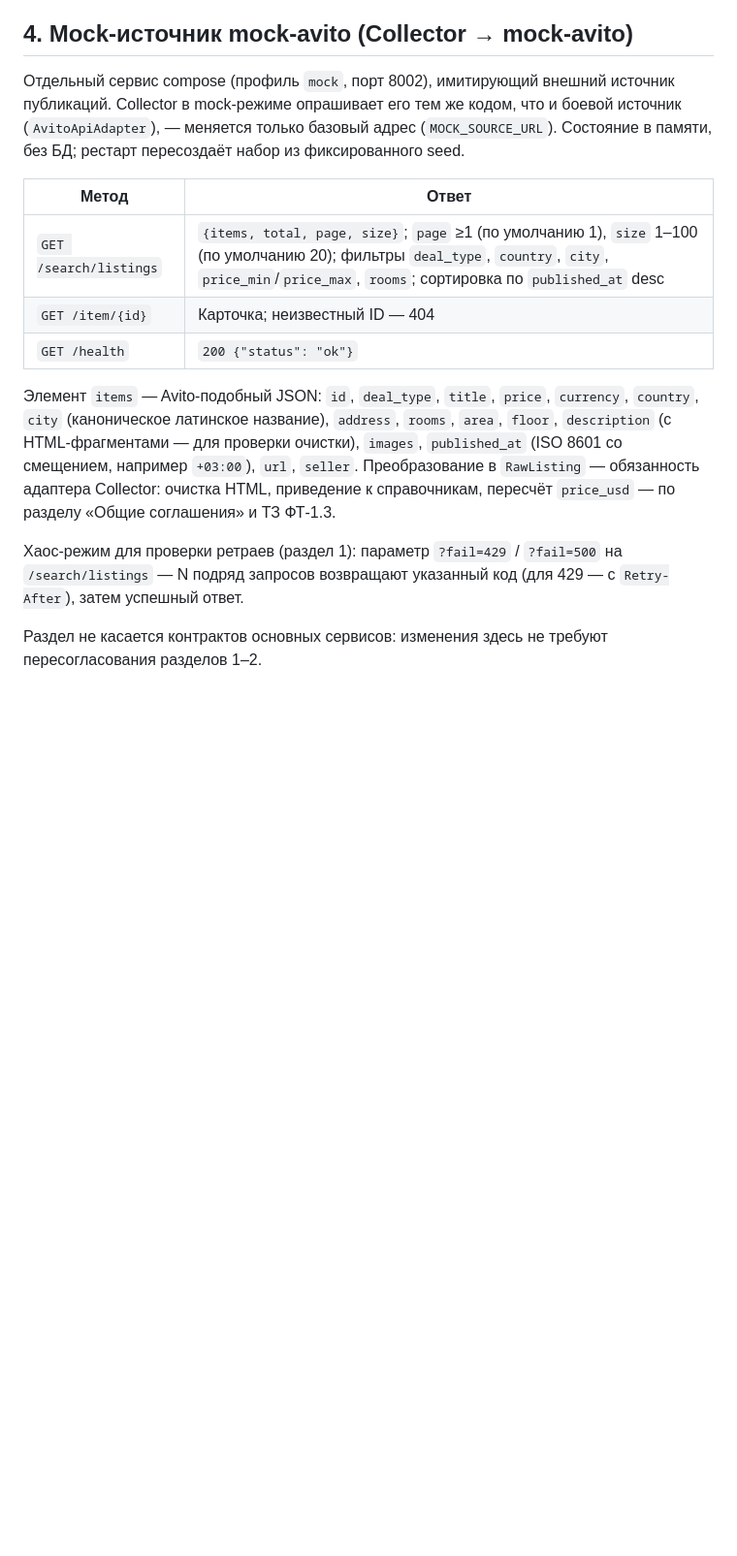
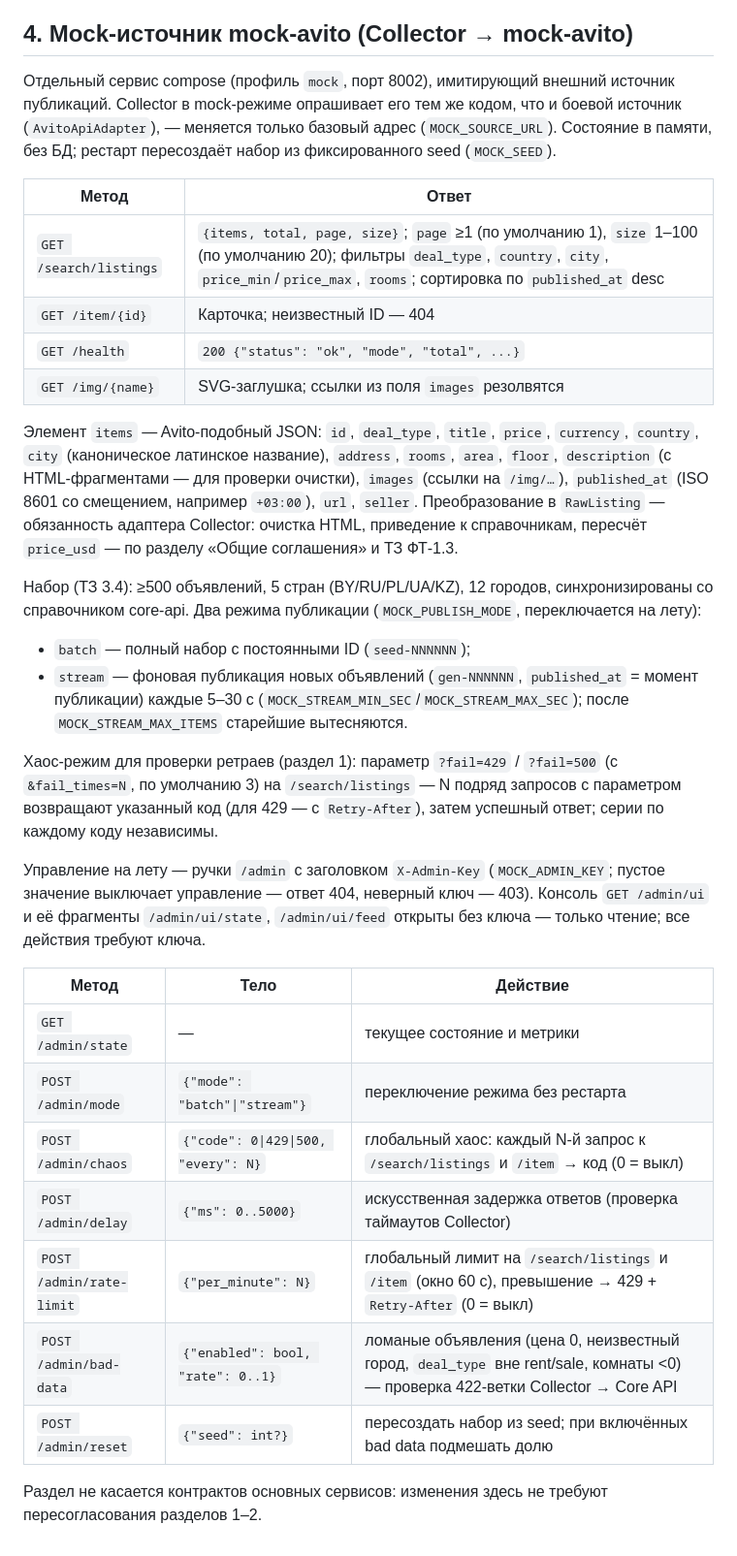
Before and after one commit to Ruv1c0n/real-estate-pro, a Markdown page: docs/contracts.md, the part around the change. Shown at 97% size. Drawn GitHub-style; blank space fills up the shorter version.

Commit message:
docs(contracts): раздел 4 дополнен фактической поверхностью mock-avito
stream-режим и переключение на лету, fail_times у хаоса, /img-заглушки,
управление /admin (X-Admin-Key: mode/chaos/delay/rate-limit/bad-data/reset),
консоль /admin/ui. Раньше раздел описывал только batch + ?fail — README
уходил вперёд контракта.

```diff
--- a/docs/contracts.md
+++ b/docs/contracts.md
@@ -145,16 +145,34 @@ Stream: **`listings.new`**. Поле Redis-записи **`data`** содерж
 
 ## 4. Mock-источник mock-avito (Collector → mock-avito)
 
-Отдельный сервис compose (профиль `mock`, порт 8002), имитирующий внешний источник публикаций. Collector в mock-режиме опрашивает его тем же кодом, что и боевой источник (`AvitoApiAdapter`), — меняется только базовый адрес (`MOCK_SOURCE_URL`). Состояние в памяти, без БД; рестарт пересоздаёт набор из фиксированного seed.
+Отдельный сервис compose (профиль `mock`, порт 8002), имитирующий внешний источник публикаций. Collector в mock-режиме опрашивает его тем же кодом, что и боевой источник (`AvitoApiAdapter`), — меняется только базовый адрес (`MOCK_SOURCE_URL`). Состояние в памяти, без БД; рестарт пересоздаёт набор из фиксированного seed (`MOCK_SEED`).
 
 | Метод | Ответ |
 |---|---|
 | `GET /search/listings` | `{items, total, page, size}`; `page` ≥1 (по умолчанию 1), `size` 1–100 (по умолчанию 20); фильтры `deal_type`, `country`, `city`, `price_min`/`price_max`, `rooms`; сортировка по `published_at` desc |
 | `GET /item/{id}` | Карточка; неизвестный ID — 404 |
-| `GET /health` | `200 {"status": "ok"}` |
+| `GET /health` | `200 {"status": "ok", "mode", "total", ...}` |
+| `GET /img/{name}` | SVG-заглушка; ссылки из поля `images` резолвятся |
 
-Элемент `items` — Avito-подобный JSON: `id`, `deal_type`, `title`, `price`, `currency`, `country`, `city` (каноническое латинское название), `address`, `rooms`, `area`, `floor`, `description` (с HTML-фрагментами — для проверки очистки), `images`, `published_at` (ISO 8601 со смещением, например `+03:00`), `url`, `seller`. Преобразование в `RawListing` — обязанность адаптера Collector: очистка HTML, приведение к справочникам, пересчёт `price_usd` — по разделу «Общие соглашения» и ТЗ ФТ-1.3.
+Элемент `items` — Avito-подобный JSON: `id`, `deal_type`, `title`, `price`, `currency`, `country`, `city` (каноническое латинское название), `address`, `rooms`, `area`, `floor`, `description` (с HTML-фрагментами — для проверки очистки), `images` (ссылки на `/img/…`), `published_at` (ISO 8601 со смещением, например `+03:00`), `url`, `seller`. Преобразование в `RawListing` — обязанность адаптера Collector: очистка HTML, приведение к справочникам, пересчёт `price_usd` — по разделу «Общие соглашения» и ТЗ ФТ-1.3.
 
-Хаос-режим для проверки ретраев (раздел 1): параметр `?fail=429` / `?fail=500` на `/search/listings` — N подряд запросов возвращают указанный код (для 429 — с `Retry-After`), затем успешный ответ.
+Набор (ТЗ 3.4): ≥500 объявлений, 5 стран (BY/RU/PL/UA/KZ), 12 городов, синхронизированы со справочником core-api. Два режима публикации (`MOCK_PUBLISH_MODE`, переключается на лету):
+
+- `batch` — полный набор с постоянными ID (`seed-NNNNNN`);
+- `stream` — фоновая публикация новых объявлений (`gen-NNNNNN`, `published_at` = момент публикации) каждые 5–30 с (`MOCK_STREAM_MIN_SEC`/`MOCK_STREAM_MAX_SEC`); после `MOCK_STREAM_MAX_ITEMS` старейшие вытесняются.
+
+Хаос-режим для проверки ретраев (раздел 1): параметр `?fail=429` / `?fail=500` (с `&fail_times=N`, по умолчанию 3) на `/search/listings` — N подряд запросов с параметром возвращают указанный код (для 429 — с `Retry-After`), затем успешный ответ; серии по каждому коду независимы.
+
+Управление на лету — ручки `/admin` с заголовком `X-Admin-Key` (`MOCK_ADMIN_KEY`; пустое значение выключает управление — ответ 404, неверный ключ — 403). Консоль `GET /admin/ui` и её фрагменты `/admin/ui/state`, `/admin/ui/feed` открыты без ключа — только чтение; все действия требуют ключа.
+
+| Метод | Тело | Действие |
+|---|---|---|
+| `GET /admin/state` | — | текущее состояние и метрики |
+| `POST /admin/mode` | `{"mode": "batch"\|"stream"}` | переключение режима без рестарта |
+| `POST /admin/chaos` | `{"code": 0\|429\|500, "every": N}` | глобальный хаос: каждый N-й запрос к `/search/listings` и `/item` → код (0 = выкл) |
+| `POST /admin/delay` | `{"ms": 0..5000}` | искусственная задержка ответов (проверка таймаутов Collector) |
+| `POST /admin/rate-limit` | `{"per_minute": N}` | глобальный лимит на `/search/listings` и `/item` (окно 60 с), превышение → 429 + `Retry-After` (0 = выкл) |
+| `POST /admin/bad-data` | `{"enabled": bool, "rate": 0..1}` | ломаные объявления (цена 0, неизвестный город, `deal_type` вне rent/sale, комнаты <0) — проверка 422-ветки Collector → Core API |
+| `POST /admin/reset` | `{"seed": int?}` | пересоздать набор из seed; при включённых bad data подмешать долю |
 
 Раздел не касается контрактов основных сервисов: изменения здесь не требуют пересогласования разделов 1–2.
```
